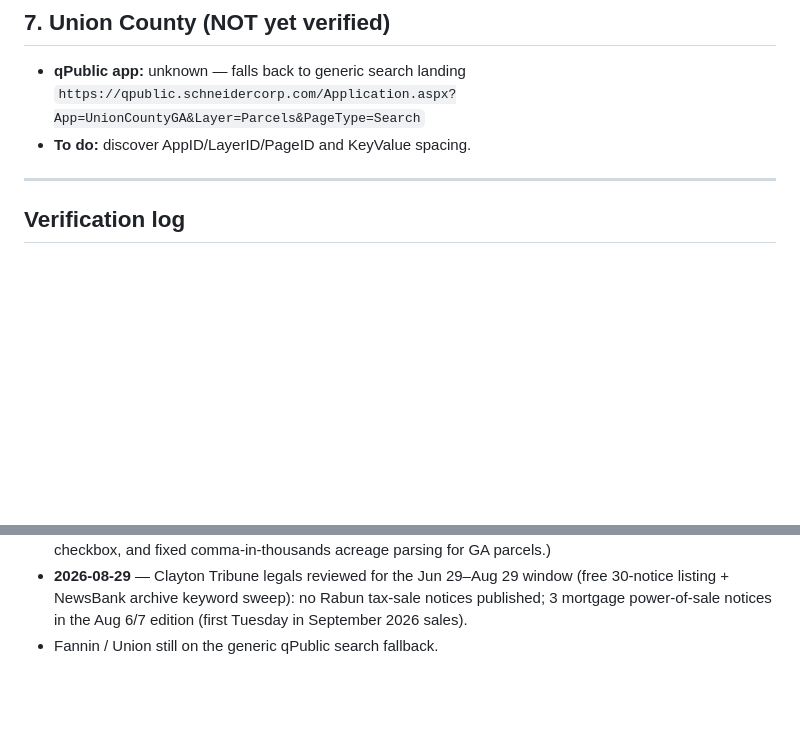
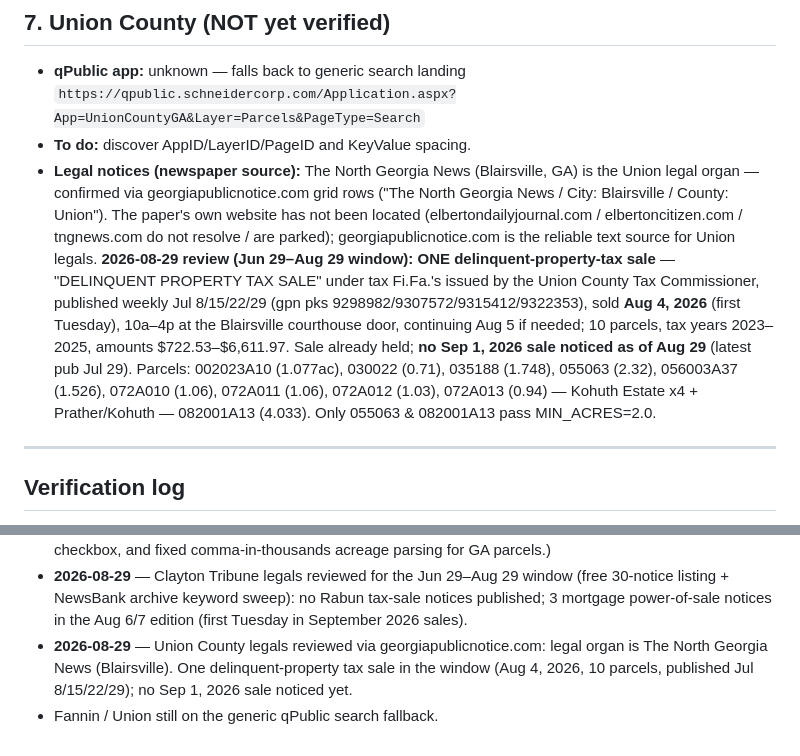
Before and after one commit to winmutt/investclosure, a Markdown page: ga_county_summary.md, 2 parts joined by grey strips. Drawn GitHub-style; blank space fills up the shorter version.

Commit message:
docs: Union County legal organ (North Georgia News) + Aug 4 2026 tax-sale review

```diff
--- a/ga_county_summary.md
+++ b/ga_county_summary.md
@@ -106,6 +106,23 @@
 - **qPublic app:** unknown — falls back to generic search landing
   `https://qpublic.schneidercorp.com/Application.aspx?App=UnionCountyGA&Layer=Parcels&PageType=Search`
 - **To do:** discover AppID/LayerID/PageID and KeyValue spacing.
+- **Legal notices (newspaper source):** The North Georgia News (Blairsville,
+  GA) is the Union legal organ — confirmed via georgiapublicnotice.com grid
+  rows ("The North Georgia News / City: Blairsville / County: Union"). The
+  paper's own website has not been located (elbertondailyjournal.com /
+  elbertoncitizen.com / tngnews.com do not resolve / are parked);
+  georgiapublicnotice.com is the reliable text source for Union legals.
+  **2026-08-29 review (Jun 29–Aug 29 window): ONE delinquent-property-tax
+  sale** — "DELINQUENT PROPERTY TAX SALE" under tax Fi.Fa.'s issued by the
+  Union County Tax Commissioner, published weekly Jul 8/15/22/29 (gpn pks
+  9298982/9307572/9315412/9322353), sold **Aug 4, 2026** (first Tuesday),
+  10a–4p at the Blairsville courthouse door, continuing Aug 5 if needed;
+  10 parcels, tax years 2023–2025, amounts $722.53–$6,611.97. Sale already
+  held; **no Sep 1, 2026 sale noticed as of Aug 29** (latest pub Jul 29).
+  Parcels: 002023A10 (1.077ac), 030022 (0.71), 035188 (1.748), 055063
+  (2.32), 056003A37 (1.526), 072A010 (1.06), 072A011 (1.06), 072A012
+  (1.03), 072A013 (0.94) — Kohuth Estate x4 + Prather/Kohuth — 082001A13
+  (4.033). Only 055063 & 082001A13 pass MIN_ACRES=2.0.
 
 ---
 
@@ -126,4 +143,8 @@
   window (free 30-notice listing + NewsBank archive keyword sweep): no
   Rabun tax-sale notices published; 3 mortgage power-of-sale notices in the
   Aug 6/7 edition (first Tuesday in September 2026 sales).
+- **2026-08-29** — Union County legals reviewed via georgiapublicnotice.com:
+  legal organ is The North Georgia News (Blairsville). One delinquent-property
+  tax sale in the window (Aug 4, 2026, 10 parcels, published Jul 8/15/22/29);
+  no Sep 1, 2026 sale noticed yet.
 - Fannin / Union still on the generic qPublic search fallback.
```
